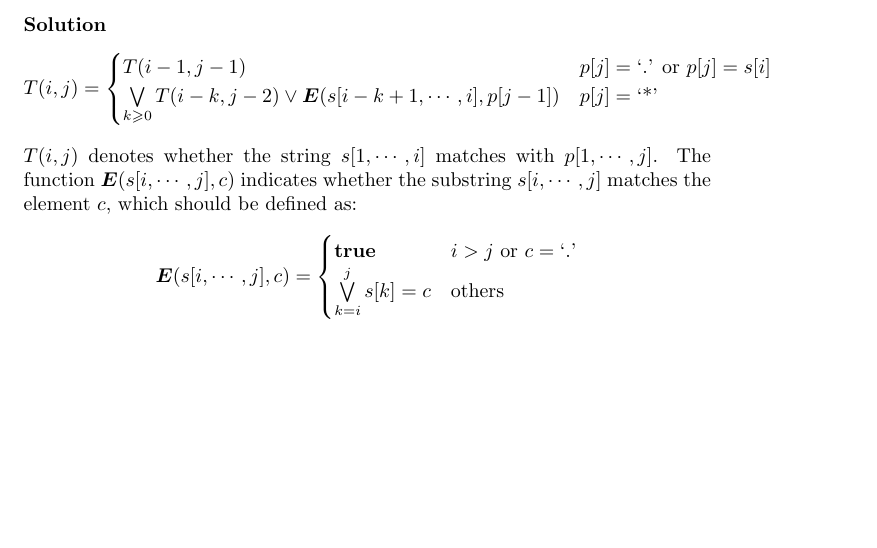
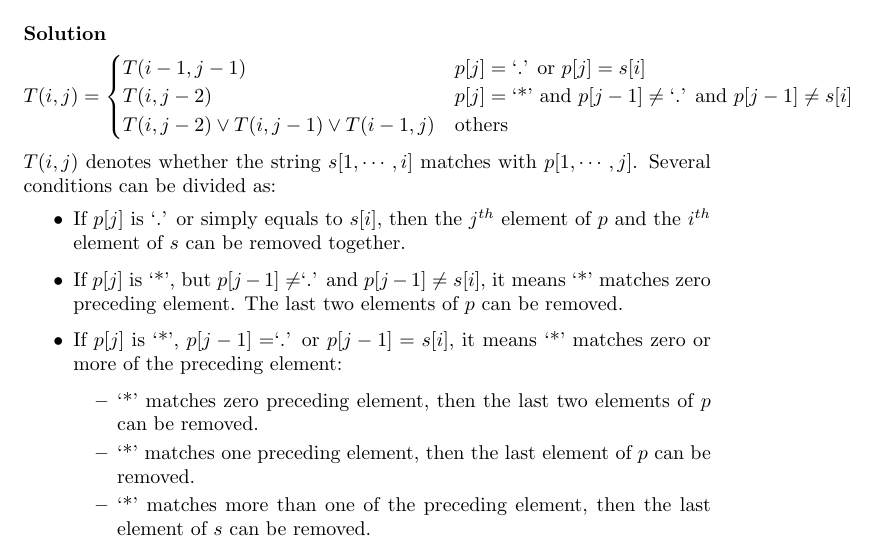
Before and after one commit to BichengLUO/LeetCode-Write-Up, a LaTeX document (main.tex): part of page 3 of 3, cut so that both start at the same text, the shorter picture padded with empty space. Compiled offline with pdfLaTeX.

Commit message:
Correct the solution for regular expression matching

```diff
--- a/main.tex
+++ b/main.tex
@@ -115,16 +115,20 @@ The matching should cover the entire input string (not partial).
 \begin{equation*}
 T(i,j)=\begin{cases}
 T(i-1,j-1) & p[j]=\text{`.' or }p[j]=s[i]\\
-\bigvee\limits_{k\geqslant 0}{T(i-k,j-2)\vee \bm{E}(s[i-k+1,\cdots,i],p[j-1])} & p[j]=\text{`*'}
+T(i,j-2) & p[j]=\text{`*' and }p[j-1]\neq\text{`.' and }p[j-1]\neq s[i]\\
+T(i,j-2)\vee T(i,j-1)\vee T(i-1,j) & \text{others}
 \end{cases}
 \end{equation*}
-$T(i,j)$ denotes whether the string $s[1,\cdots,i]$ matches with $p[1,\cdots,j]$. The function $\bm{E}(s[i,\cdots,j],c)$ indicates whether the substring $s[i,\cdots,j]$ matches the element $c$, which should be defined as:
-\begin{equation*}
-\bm{E}(s[i,\cdots,j],c)=\begin{cases}
-\textbf{true} & i > j \text{ or } c=\text{`.'}\\
-\bigvee\limits^{j}_{k=i}{s[k]=c} & \text{others}
-\end{cases}
-\end{equation*}
-
+$T(i,j)$ denotes whether the string $s[1,\cdots,i]$ matches with $p[1,\cdots,j]$. Several conditions can be divided as:
+\begin{itemize}
+    \item If $p[j]$ is `.' or simply equals to $s[i]$, then the $j^{th}$ element of $p$ and the $i^{th}$ element of $s$ can be removed together.
+    \item If $p[j]$ is `*', but $p[j-1]\neq$`.' and $p[j-1]\neq s[i]$, it means `*' matches zero preceding element. The last two elements of $p$ can be removed.
+    \item If $p[j]$ is `*', $p[j-1]=$`.' or $p[j-1]=s[i]$, it means `*' matches zero or more of the preceding element:
+    \begin{itemize}
+        \item `*' matches zero preceding element, then the last two elements of $p$ can be removed.
+        \item `*' matches one preceding element, then the last element of $p$ can be removed.
+        \item `*' matches more than one of the preceding element, then the last element of $s$ can be removed.
+    \end{itemize}
+\end{itemize}
 
 \end{document}
```
